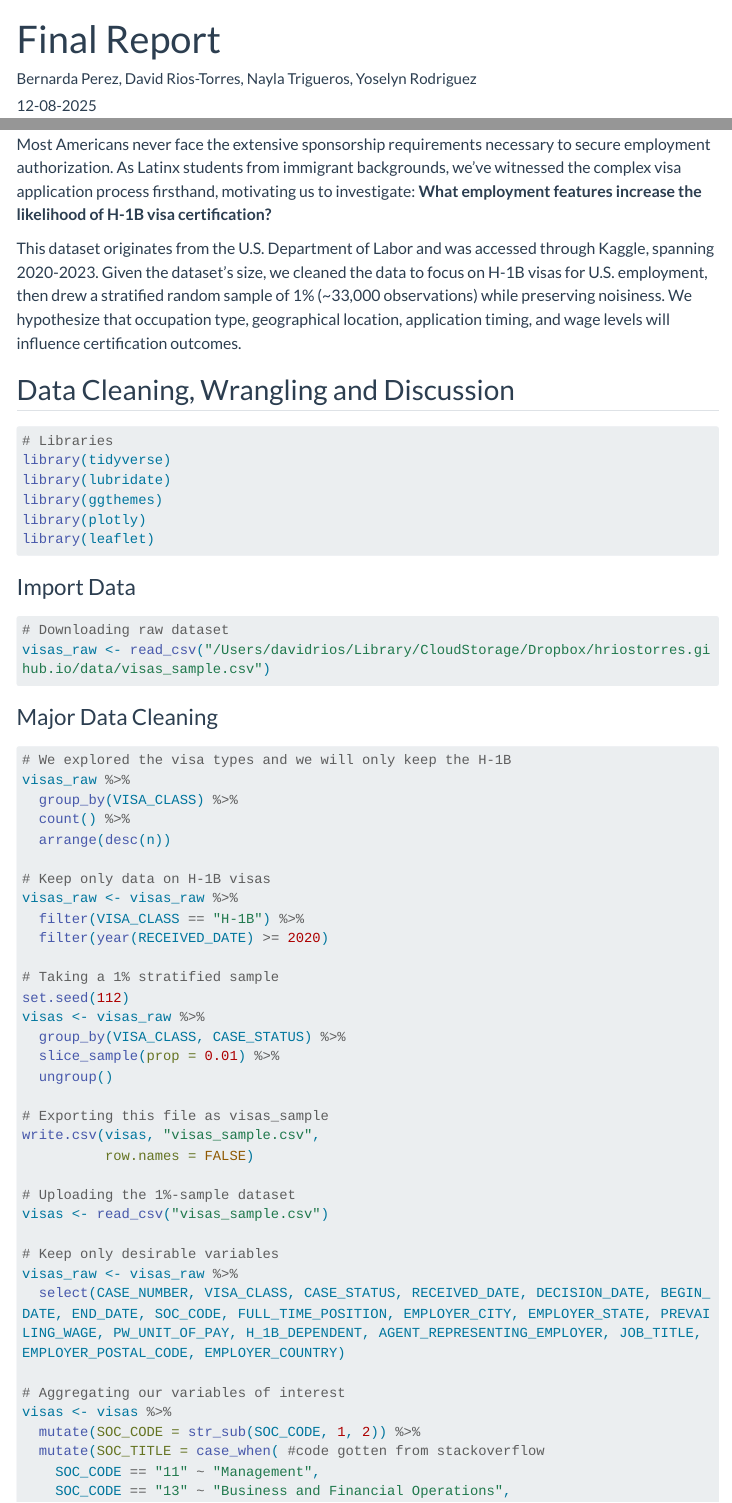
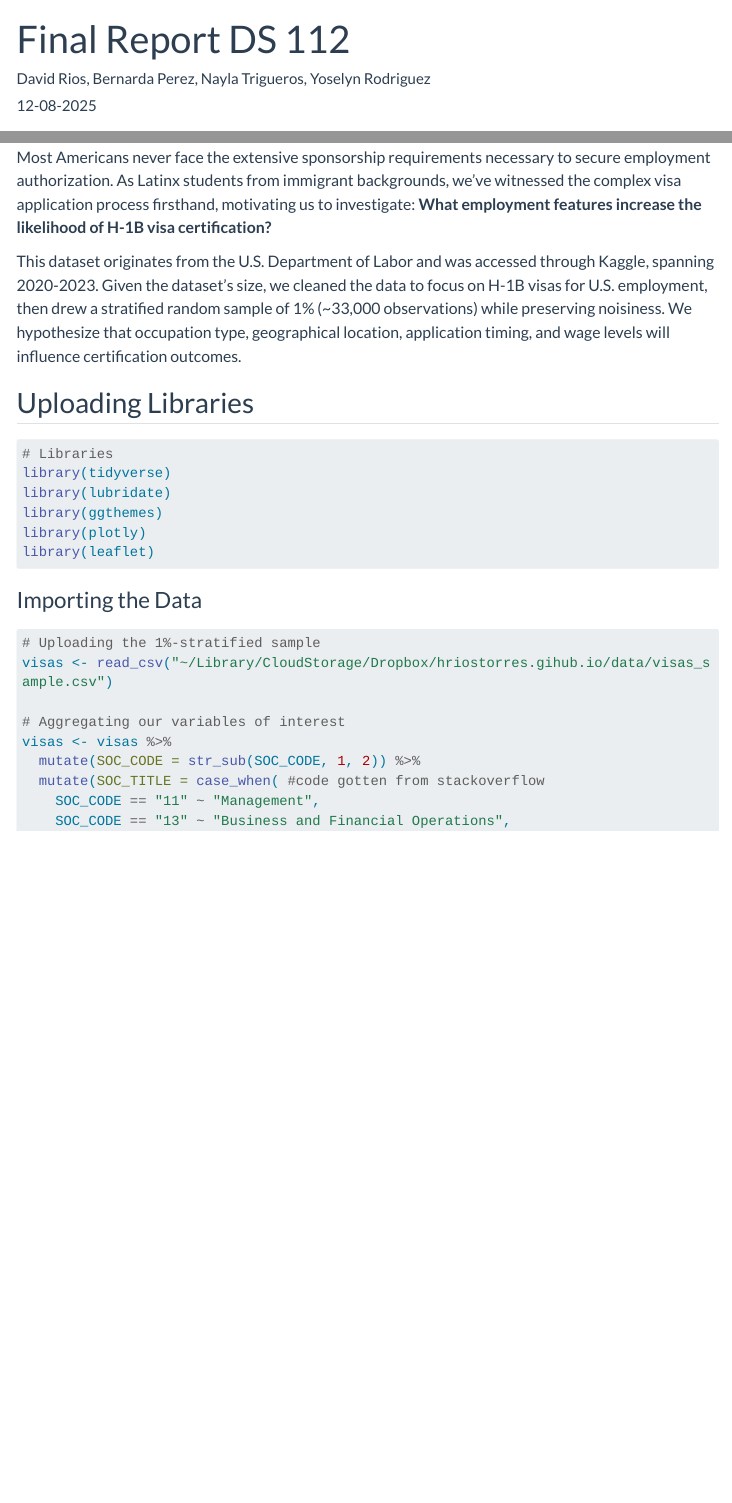
Before and after one commit to hriostorres/hriostorres.github.io, a Quarto document (posts/h1_visas/Final_Report_DS.qmd): the page in a window 1100 px wide, from its top, and a second part further down, joined at a grey line. Rendered offline with R 4.5, knitr and Pandoc in place of Quarto, with nearby package versions; some code elsewhere in the file could not run offline; menus at the side of the page are left out; long lines of code are wrapped.

Commit message:
Updated DS project

````diff
--- a/posts/h1_visas/Final_Report_DS.qmd
+++ b/posts/h1_visas/Final_Report_DS.qmd
@@ -1,6 +1,6 @@
 ---
-title: "Final Report"
-author: "Bernarda Perez, David Rios-Torres, Nayla Trigueros, Yoselyn Rodriguez"
+title: "Final Report DS 112"
+author: "David Rios, Bernarda Perez, Nayla Trigueros, Yoselyn Rodriguez"
 date: 12-08-2025
 format:
   html:
@@ -16,9 +16,9 @@ Most Americans never face the extensive sponsorship requirements necessary to se
 
 This dataset originates from the U.S. Department of Labor and was accessed through Kaggle, spanning 2020-2023. Given the dataset's size, we cleaned the data to focus on H-1B visas for U.S. employment, then drew a stratified random sample of 1% (\~33,000 observations) while preserving noisiness. We hypothesize that occupation type, geographical location, application timing, and wage levels will influence certification outcomes.
 
-## Data Cleaning, Wrangling and Discussion
+## Uploading Libraries
 
-```{r, warning=FALSE}
+```{r, warning=FALSE, output=FALSE}
 # Libraries
 library(tidyverse)
 library(lubridate)
@@ -27,44 +27,11 @@ library(plotly)
 library(leaflet)
 ```
 
-### Import Data
+### Importing the Data
 
-```{r, output=FALSE, warning=FALSE}
-# Downloading raw dataset
-visas_raw <- read_csv("/Users/davidrios/Library/CloudStorage/Dropbox/hriostorres.gihub.io/data/visas_sample.csv")
-```
-
-### Major Data Cleaning
-
-```{r, output=FALSE, warning=FALSE}
-# We explored the visa types and we will only keep the H-1B
-visas_raw %>%
-  group_by(VISA_CLASS) %>%
-  count() %>%
-  arrange(desc(n))
-
-# Keep only data on H-1B visas
-visas_raw <- visas_raw %>%
-  filter(VISA_CLASS == "H-1B") %>%
-  filter(year(RECEIVED_DATE) >= 2020)
-
-# Taking a 1% stratified sample
-set.seed(112)
-visas <- visas_raw %>%
-  group_by(VISA_CLASS, CASE_STATUS) %>%
-  slice_sample(prop = 0.01) %>%
-  ungroup()
-
-# Exporting this file as visas_sample
-write.csv(visas, "visas_sample.csv",
-          row.names = FALSE)
-
-# Uploading the 1%-sample dataset
-visas <- read_csv("visas_sample.csv")
-
-# Keep only desirable variables
-visas_raw <- visas_raw %>%
-  select(CASE_NUMBER, VISA_CLASS, CASE_STATUS, RECEIVED_DATE, DECISION_DATE, BEGIN_DATE, END_DATE, SOC_CODE, FULL_TIME_POSITION, EMPLOYER_CITY, EMPLOYER_STATE, PREVAILING_WAGE, PW_UNIT_OF_PAY, H_1B_DEPENDENT, AGENT_REPRESENTING_EMPLOYER, JOB_TITLE, EMPLOYER_POSTAL_CODE, EMPLOYER_COUNTRY)
+```{r, output=FALSE, warning=FALSE, message=FALSE}
+# Uploading the 1%-stratified sample
+visas <- read_csv("~/Library/CloudStorage/Dropbox/hriostorres.gihub.io/data/visas_sample.csv")
 
 # Aggregating our variables of interest
 visas <- visas %>%
````
Also changed, not shown: posts/website/index.qmd (+1 -1 lines), docs/search.json, 5 other files.
